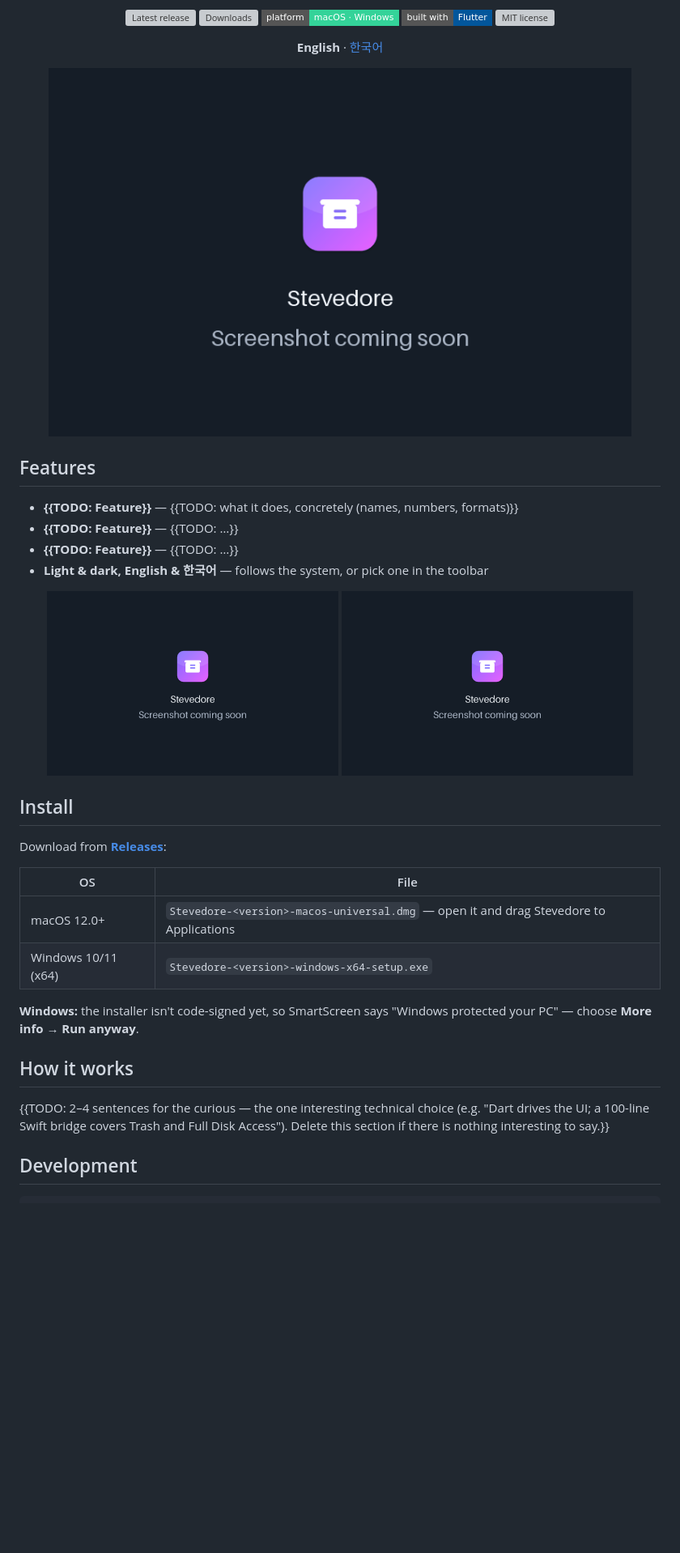
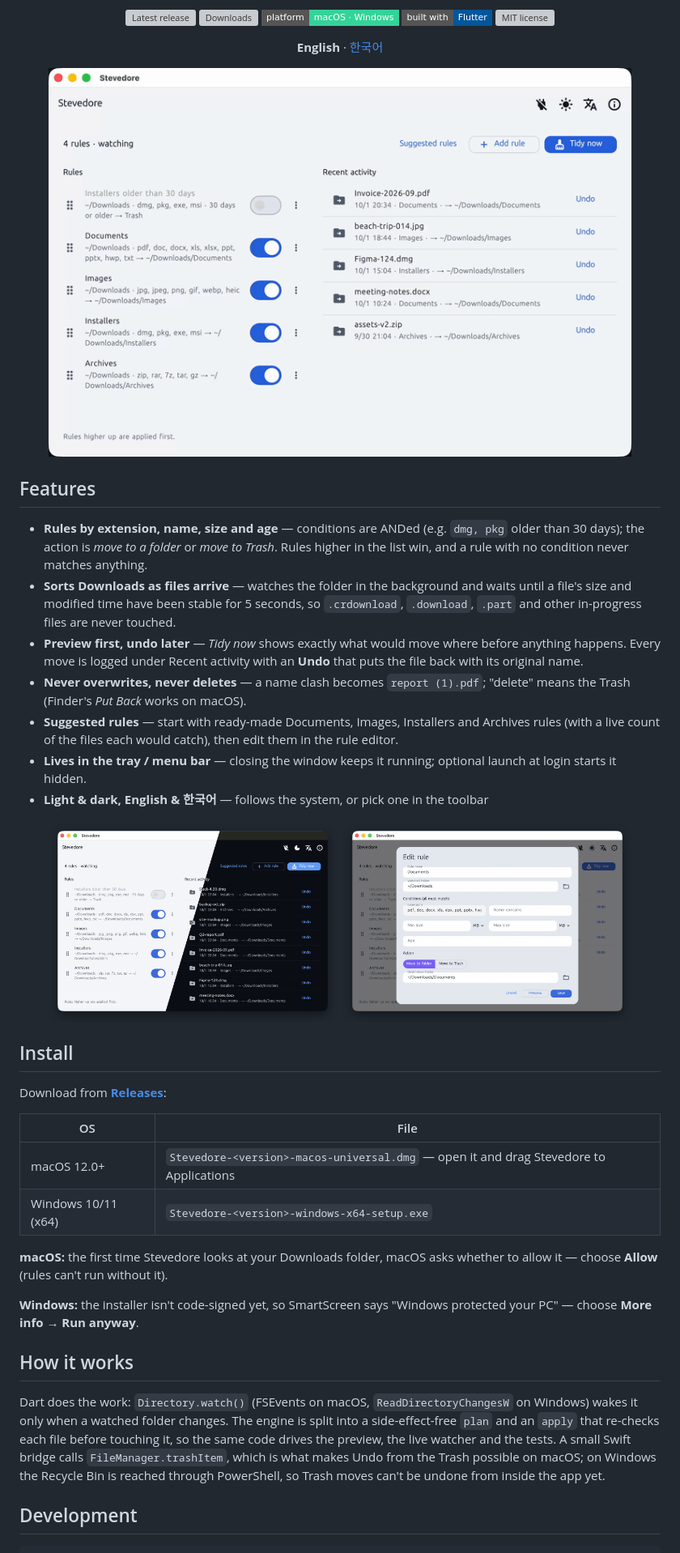
Before and after one commit to jejezz/stevedore-flutter, a Markdown page: README.md, the part around one of its changes. Shown at 81% size. GitHub-like rendering; pictures changed too: docs/screenshots/demo.gif, docs/screenshots/detail.png, docs/screenshots/home.png; badges without logos; blank space fills up the shorter version; grey boxes are pictures that could not be loaded.

```diff
--- a/README.md
+++ b/README.md
@@ -30,9 +30,12 @@
 
 ## Features
 
-- **{{TODO: Feature}}** — {{TODO: what it does, concretely (names, numbers, formats)}}
-- **{{TODO: Feature}}** — {{TODO: …}}
-- **{{TODO: Feature}}** — {{TODO: …}}
+- **Rules by extension, name, size and age** — conditions are ANDed (e.g. `dmg, pkg` older than 30 days); the action is *move to a folder* or *move to Trash*. Rules higher in the list win, and a rule with no condition never matches anything.
+- **Sorts Downloads as files arrive** — watches the folder in the background and waits until a file's size and modified time have been stable for 5 seconds, so `.crdownload`, `.download`, `.part` and other in-progress files are never touched.
+- **Preview first, undo later** — *Tidy now* shows exactly what would move where before anything happens. Every move is logged under Recent activity with an **Undo** that puts the file back with its original name.
+- **Never overwrites, never deletes** — a name clash becomes `report (1).pdf`; "delete" means the Trash (Finder's *Put Back* works on macOS).
+- **Suggested rules** — start with ready-made Documents, Images, Installers and Archives rules (with a live count of the files each would catch), then edit them in the rule editor.
+- **Lives in the tray / menu bar** — closing the window keeps it running; optional launch at login starts it hidden.
 - **Light & dark, English & 한국어** — follows the system, or pick one in the toolbar
 
 <p align="center">
@@ -49,11 +52,13 @@ Download from [**Releases**](https://github.com/jejezz/stevedore-flutter/release
 | macOS 12.0+ | `Stevedore-<version>-macos-universal.dmg` — open it and drag Stevedore to Applications |
 | Windows 10/11 (x64) | `Stevedore-<version>-windows-x64-setup.exe` |
 
+**macOS:** the first time Stevedore looks at your Downloads folder, macOS asks whether to allow it — choose **Allow** (rules can't run without it).
+
 **Windows:** the installer isn't code-signed yet, so SmartScreen says "Windows protected your PC" — choose **More info → Run anyway**.
 
 ## How it works
 
-{{TODO: 2–4 sentences for the curious — the one interesting technical choice (e.g. "Dart drives the UI; a 100-line Swift bridge covers Trash and Full Disk Access"). Delete this section if there is nothing interesting to say.}}
+Dart does the work: `Directory.watch()` (FSEvents on macOS, `ReadDirectoryChangesW` on Windows) wakes it only when a watched folder changes. The engine is split into a side-effect-free `plan` and an `apply` that re-checks each file before touching it, so the same code drives the preview, the live watcher and the tests. A small Swift bridge calls `FileManager.trashItem`, which is what makes Undo from the Trash possible on macOS; on Windows the Recycle Bin is reached through PowerShell, so Trash moves can't be undone from inside the app yet.
 
 ## Development
 
```
Also changed, not shown: other parts of README.md (+4 -4 lines), README.ko.md (+13 -8 lines), docs/screenshots/raw/editor.png (added), docs/screenshots/raw/home-dark.png (added), docs/screenshots/raw/home-light.png (added), 8 other files.
